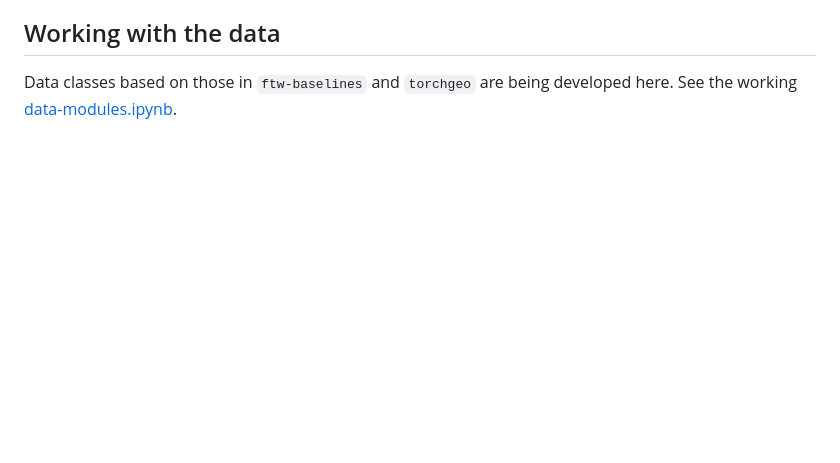
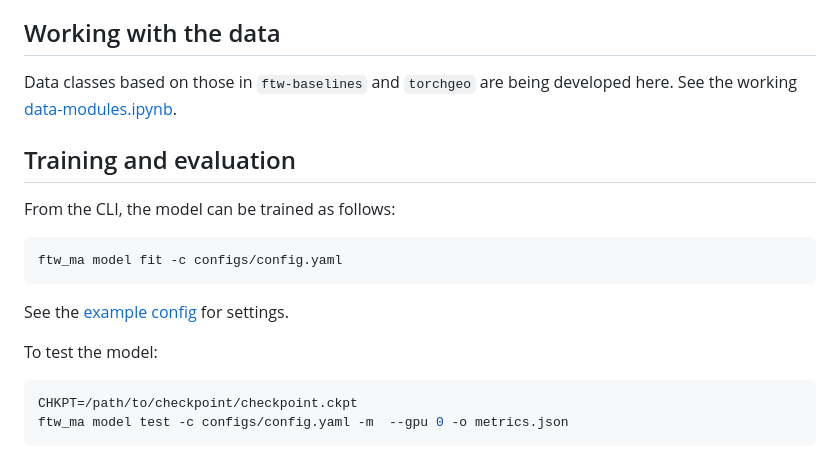
Before and after one commit to agroimpacts/ftw-mappingafrica-integration, a Markdown page: README.md, the part around the change. GitHub-like rendering; blank space fills up the shorter version.

````diff
--- a/README.md
+++ b/README.md
@@ -76,3 +76,20 @@ If the –dryrun variant shows a successful download, run the final line to down
 ## Working with the data
 
 Data classes based on those in `ftw-baselines` and `torchgeo` are being developed here. See the working [data-modules.ipynb](notebooks/data-modules.ipynb).
+
+## Training and evaluation
+
+From the CLI, the model can be trained as follows:
+
+```bash
+ftw_ma model fit -c configs/config.yaml
+```
+
+See the [example config](configs/example-config.yaml) for settings.
+
+To test the model:
+
+```bash
+CHKPT=/path/to/checkpoint/checkpoint.ckpt
+ftw_ma model test -c configs/config.yaml -m  --gpu 0 -o metrics.json
+```
````
